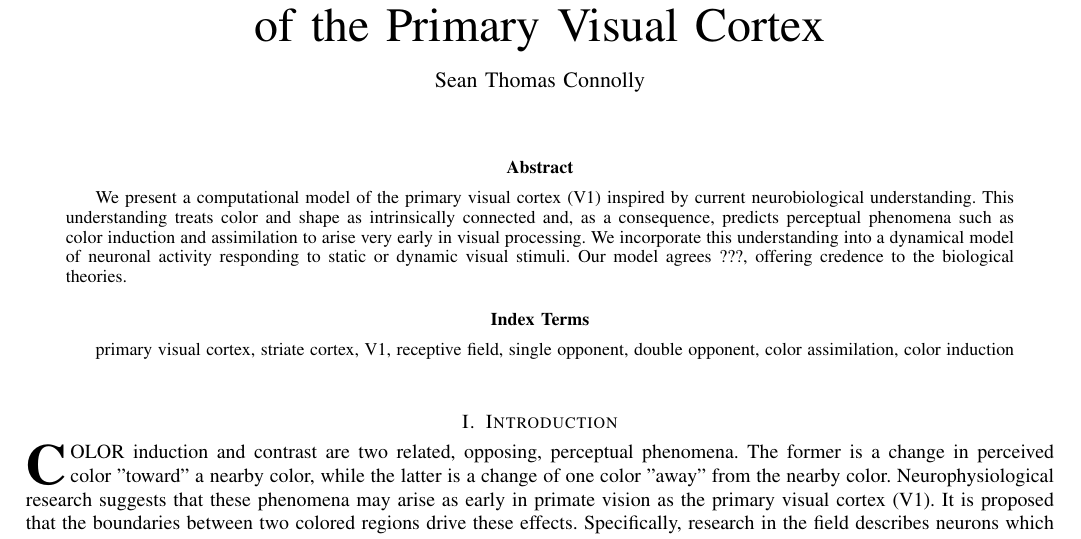
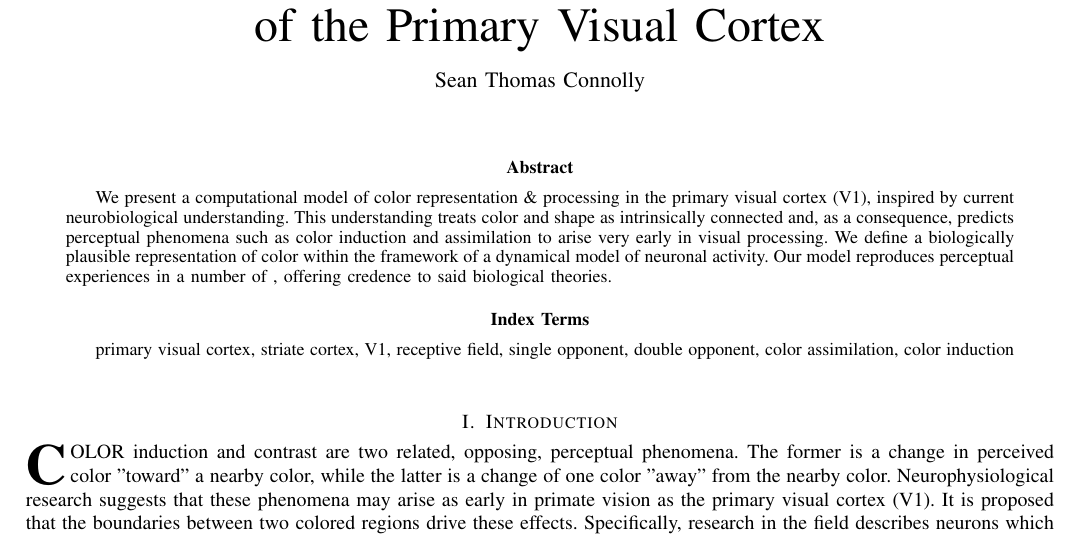
Before and after one commit to connollyst/color-induction-thesis, a LaTeX thesis (MasterThesis.tex): part of page 1 of 8, cut so that both start at the same text. Compiled offline with pdfLaTeX.

Commit message:
Abstract refactoring

```diff
--- a/MasterThesis.tex
+++ b/MasterThesis.tex
@@ -409,7 +409,7 @@
 % As a general rule, do not put math, special symbols or citations
 % in the abstract or keywords.
 \begin{abstract}
-We present a computational model of the primary visual cortex (V1) inspired by current neurobiological understanding. This understanding treats color and shape as intrinsically connected and, as a consequence, predicts perceptual phenomena such as color induction and assimilation to arise very early in visual processing. We incorporate this understanding into a dynamical model of neuronal activity responding to static or dynamic visual stimuli. Our model agrees ???, offering credence to the biological theories.
+We present a computational model of color representation \& processing in the primary visual cortex (V1), inspired by current neurobiological understanding. This understanding treats color and shape as intrinsically connected and, as a consequence, predicts perceptual phenomena such as color induction and assimilation to arise very early in visual processing. We define a biologically plausible representation of color within the framework of a dynamical model of neuronal activity. Our model reproduces perceptual experiences in a number of , offering credence to said biological theories.
 % TODO Should we end with a statement of possible applications (e.g.: data preprocessing)?
 \end{abstract}
 
```
Also changed, not shown: MasterThesis.pdf.
